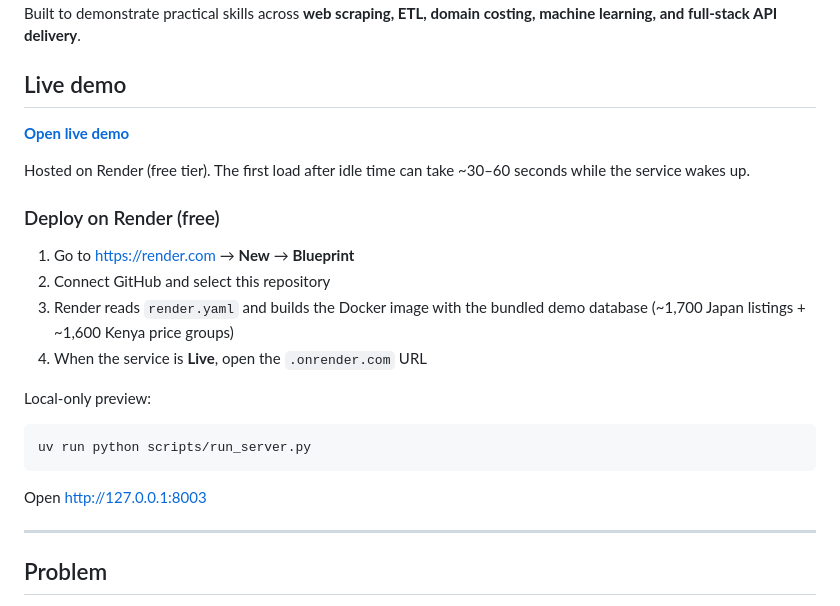
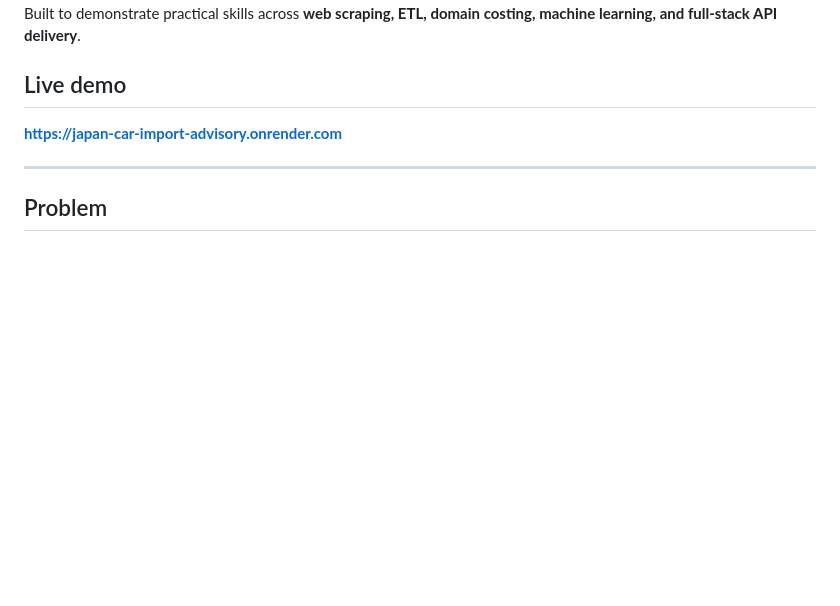
Before and after one commit to JoyKyalogit/-japan-car-import-advisory, a Markdown page: README.md, the part around the change. GitHub-like rendering; blank space fills up the shorter version.

Commit message:
Simplify README live demo to link only.

````diff
--- a/README.md
+++ b/README.md
@@ -6,24 +6,7 @@ Built to demonstrate practical skills across **web scraping, ETL, domain costing
 
 ## Live demo
 
-**[Open live demo](https://japan-car-import-advisory.onrender.com)**
-
-Hosted on Render (free tier). The first load after idle time can take ~30–60 seconds while the service wakes up.
-
-### Deploy on Render (free)
-
-1. Go to [https://render.com](https://render.com) → **New** → **Blueprint**
-2. Connect GitHub and select this repository
-3. Render reads `render.yaml` and builds the Docker image with the bundled demo database (~1,700 Japan listings + ~1,600 Kenya price groups)
-4. When the service is **Live**, open the `.onrender.com` URL
-
-Local-only preview:
-
-```bash
-uv run python scripts/run_server.py
-```
-
-Open http://127.0.0.1:8003
+**[https://japan-car-import-advisory.onrender.com](https://japan-car-import-advisory.onrender.com)**
 
 ---
 
````
